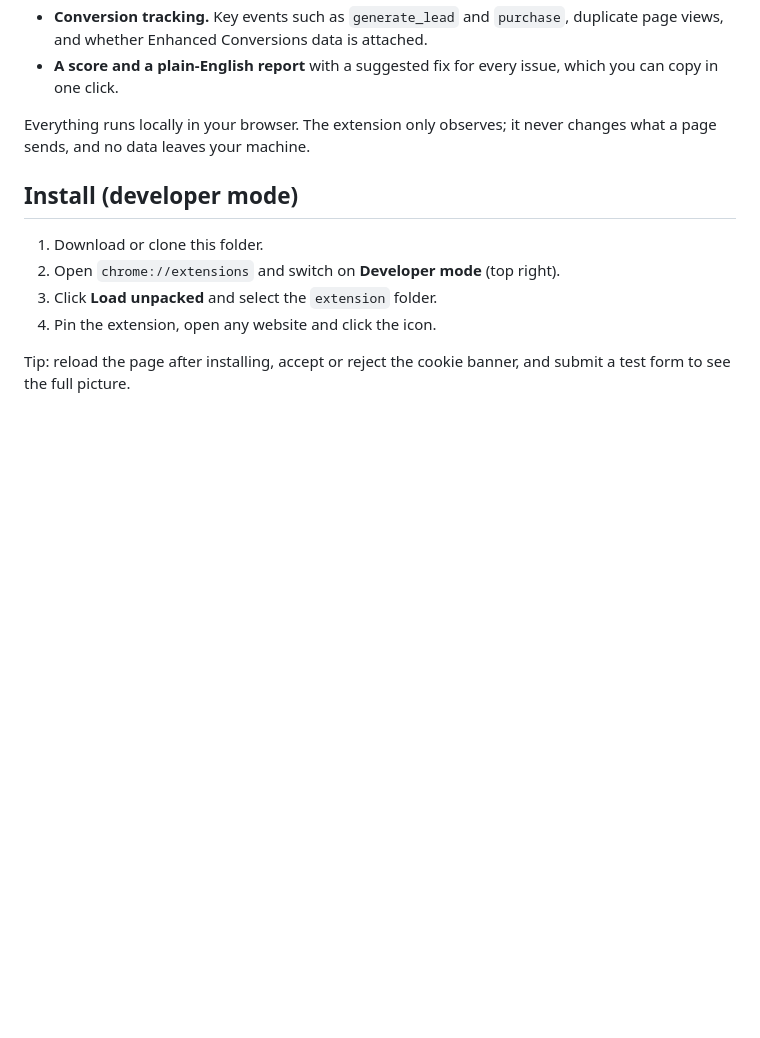
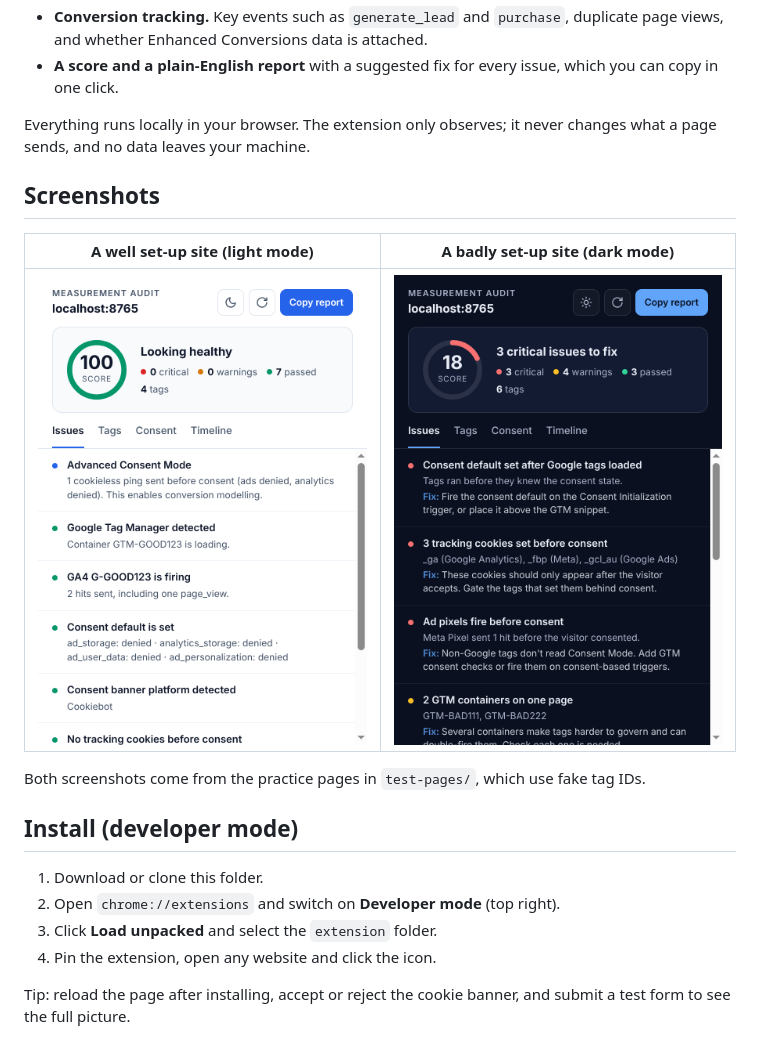
Before and after one commit to StarlessKnave/tag-consent-auditor, a Markdown page: README.md, the part around the change. Rendered like a GitHub page; pictures changed too: docs/screenshots/popup-bad-dark.png (added), docs/screenshots/popup-good-light.png (added); blank space fills up the shorter version.

Commit message:
Add popup screenshots to README
Co-Authored-By: Claude Opus 5.5 <noreply@anthropic.com>
Claude-Session: https://claude.ai/code/session_01QMtQNKJ4JR558U2j48LzYk

```diff
--- a/README.md
+++ b/README.md
@@ -11,6 +11,14 @@ Open any page, click the extension, and it shows:
 - **A score and a plain-English report** with a suggested fix for every issue, which you can copy in one click.
 
 Everything runs locally in your browser. The extension only observes; it never changes what a page sends, and no data leaves your machine.
+
+## Screenshots
+
+| A well set-up site (light mode) | A badly set-up site (dark mode) |
+| --- | --- |
+| <img src="docs/screenshots/popup-good-light.png" alt="Popup showing a score of 100 and 'Looking healthy'" width="380"> | <img src="docs/screenshots/popup-bad-dark.png" alt="Popup showing a score of 18 with 3 critical consent issues" width="380"> |
+
+Both screenshots come from the practice pages in `test-pages/`, which use fake tag IDs.
 
 ## Install (developer mode)
 
```
